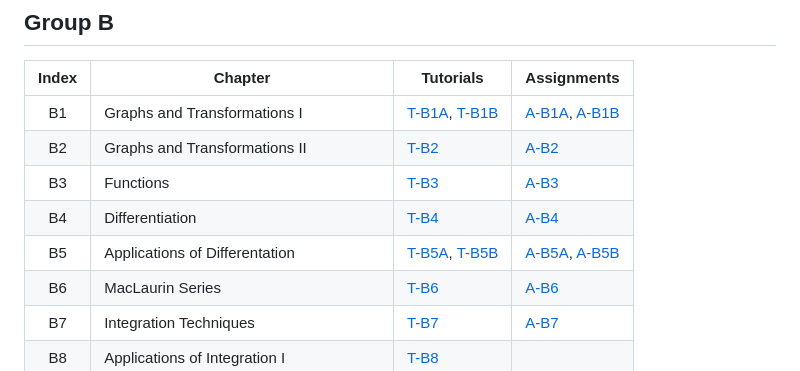
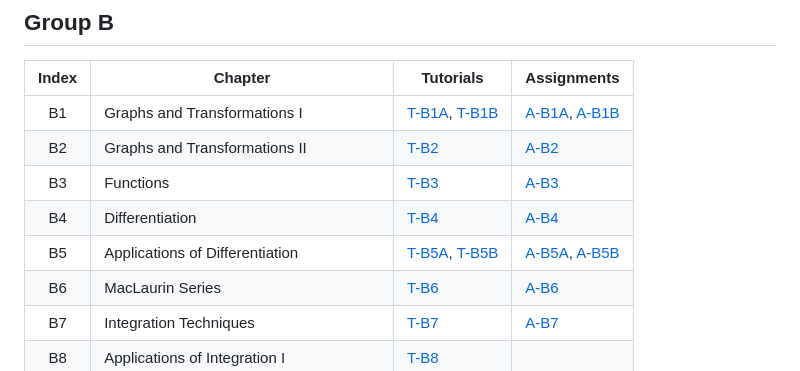
Before and after one commit to asdia0/TripleMath, a Markdown page: README.md, the part around the change. GitHub-like rendering.

```diff
--- a/README.md
+++ b/README.md
@@ -26,7 +26,7 @@ Solutions to all tutorials and assignments, typewritten in $\LaTeX$. All documen
 | B2 | Graphs and Transformations II | [T-B2](/Group%20B/Chapter%20B2/Tutorial%20B2/Tutorial%20B2.pdf) | [A-B2](/Group%20B/Chapter%20B2/Assignment%20B2/Assignment%20B2.pdf) |
 | B3 | Functions | [T-B3](/Group%20B/Chapter%20B3/Tutorial%20B3/Tutorial%20B3.pdf) | [A-B3](/Group%20B/Chapter%20B3/Assignment%20B3/Assignment%20B3.pdf) |
 | B4 | Differentiation | [T-B4](/Group%20B/Chapter%20B4/Tutorial%20B4/Tutorial%20B4.pdf) | [A-B4](/Group%20B/Chapter%20B4/Assignment%20B4/Assignment%20B4.pdf) |
-| B5 | Applications of Differentation | [T-B5A](/Group%20B/Chapter%20B5/Tutorial%20B5A/Tutorial%20B5A.pdf), [T-B5B](/Group%20B/Chapter%20B5/Tutorial%20B5B/Tutorial%20B5B.pdf) | [A-B5A](/Group%20B/Chapter%20B5/Assignment%20B5A/Assignment%20B5A.pdf), [A-B5B](/Group%20B/Chapter%20B5/Assignment%20B5B/Assignment%20B5B.pdf) |
+| B5 | Applications of Differentiation | [T-B5A](/Group%20B/Chapter%20B5/Tutorial%20B5A/Tutorial%20B5A.pdf), [T-B5B](/Group%20B/Chapter%20B5/Tutorial%20B5B/Tutorial%20B5B.pdf) | [A-B5A](/Group%20B/Chapter%20B5/Assignment%20B5A/Assignment%20B5A.pdf), [A-B5B](/Group%20B/Chapter%20B5/Assignment%20B5B/Assignment%20B5B.pdf) |
 | B6 | MacLaurin Series | [T-B6](/Group%20B/Chapter%20B6/Tutorial%20B6/Tutorial%20B6.pdf) | [A-B6](/Group%20B/Chapter%20B6/Assignment%20B6/Assignment%20B6.pdf) |
 | B7 | Integration Techniques | [T-B7](/Group%20B/Chapter%20B7/Tutorial%20B7/Tutorial%20B7.pdf) | [A-B7](/Group%20B/Chapter%20B7/Assignment%20B7/Assignment%20B7.pdf) |
 | B8 | Applications of Integration I | [T-B8](/Group%20B/Chapter%20B8/Tutorial%20B8/Tutorial%20B8.pdf) | |
```
